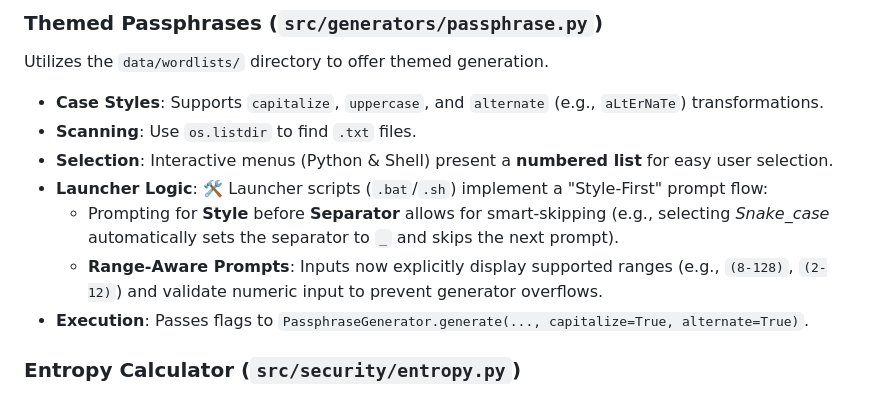
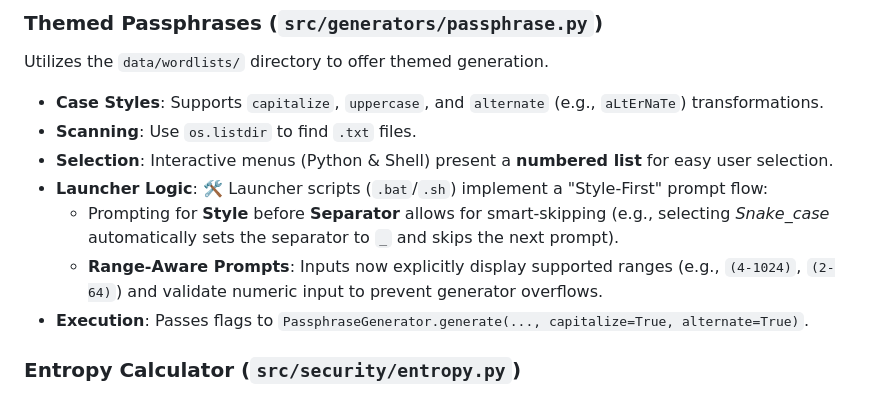
Before and after one commit to krishnakanthb13/password_generator, a Markdown page: CODE_DOCUMENTATION.md, the part around the change. GitHub-like rendering.

```diff
--- a/CODE_DOCUMENTATION.md
+++ b/CODE_DOCUMENTATION.md
@@ -81,7 +81,7 @@ Utilizes the `data/wordlists/` directory to offer themed generation.
 *   **Selection**: Interactive menus (Python & Shell) present a **numbered list** for easy user selection.
 *   **Launcher Logic**: 🛠️ Launcher scripts (`.bat`/`.sh`) implement a "Style-First" prompt flow:
     *   Prompting for **Style** before **Separator** allows for smart-skipping (e.g., selecting *Snake_case* automatically sets the separator to `_` and skips the next prompt).
-    *   **Range-Aware Prompts**: Inputs now explicitly display supported ranges (e.g., `(8-128)`, `(2-12)`) and validate numeric input to prevent generator overflows.
+    *   **Range-Aware Prompts**: Inputs now explicitly display supported ranges (e.g., `(4-1024)`, `(2-64)`) and validate numeric input to prevent generator overflows.
 *   **Execution**: Passes flags to `PassphraseGenerator.generate(..., capitalize=True, alternate=True)`.
 
 ### Entropy Calculator (`src/security/entropy.py`)
```
Also changed, not shown: DESIGN_PHILOSOPHY.md (+1 -1 lines), README.md (+7 -7 lines).
